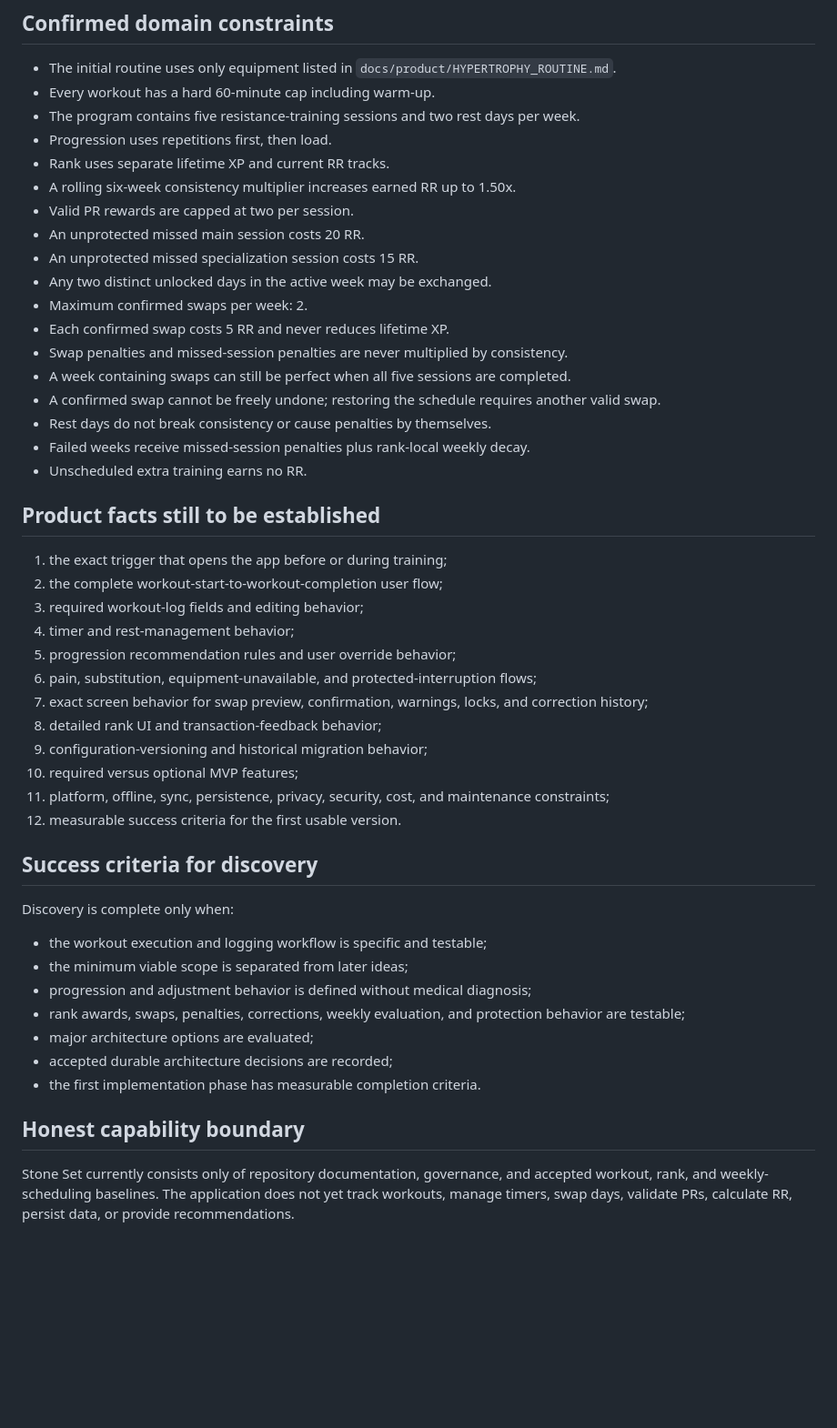
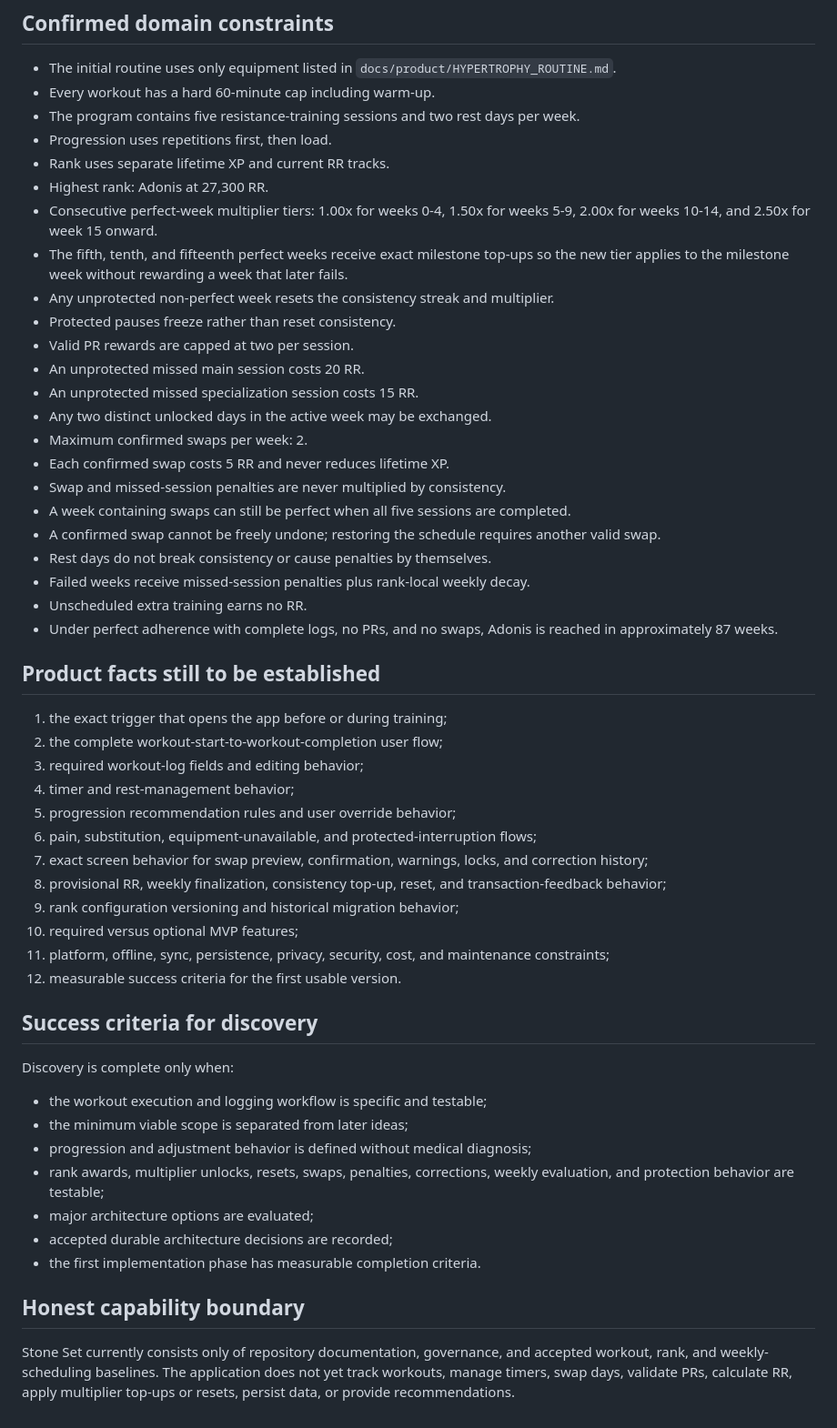
Before and after one commit to Hermann-33/Stone-Set, a Markdown page: docs/context/PROJECT_BRIEF.md, the part around one of its changes. Shown at 91% size. Rendered like a GitHub page; blank space fills up the shorter version.

```diff
--- a/docs/context/PROJECT_BRIEF.md
+++ b/docs/context/PROJECT_BRIEF.md
@@ -75,19 +81,24 @@ There is no application runtime, UI, service, data model, deployment, or test su
 - The program contains five resistance-training sessions and two rest days per week.
 - Progression uses repetitions first, then load.
 - Rank uses separate lifetime XP and current RR tracks.
-- A rolling six-week consistency multiplier increases earned RR up to 1.50x.
+- Highest rank: Adonis at 27,300 RR.
+- Consecutive perfect-week multiplier tiers: 1.00x for weeks 0-4, 1.50x for weeks 5-9, 2.00x for weeks 10-14, and 2.50x for week 15 onward.
+- The fifth, tenth, and fifteenth perfect weeks receive exact milestone top-ups so the new tier applies to the milestone week without rewarding a week that later fails.
+- Any unprotected non-perfect week resets the consistency streak and multiplier.
+- Protected pauses freeze rather than reset consistency.
 - Valid PR rewards are capped at two per session.
 - An unprotected missed main session costs 20 RR.
 - An unprotected missed specialization session costs 15 RR.
 - Any two distinct unlocked days in the active week may be exchanged.
 - Maximum confirmed swaps per week: 2.
 - Each confirmed swap costs 5 RR and never reduces lifetime XP.
-- Swap penalties and missed-session penalties are never multiplied by consistency.
+- Swap and missed-session penalties are never multiplied by consistency.
 - A week containing swaps can still be perfect when all five sessions are completed.
 - A confirmed swap cannot be freely undone; restoring the schedule requires another valid swap.
 - Rest days do not break consistency or cause penalties by themselves.
 - Failed weeks receive missed-session penalties plus rank-local weekly decay.
 - Unscheduled extra training earns no RR.
+- Under perfect adherence with complete logs, no PRs, and no swaps, Adonis is reached in approximately 87 weeks.
 
 ## Product facts still to be established
 
@@ -98,8 +109,8 @@ There is no application runtime, UI, service, data model, deployment, or test su
 5. progression recommendation rules and user override behavior;
 6. pain, substitution, equipment-unavailable, and protected-interruption flows;
 7. exact screen behavior for swap preview, confirmation, warnings, locks, and correction history;
-8. detailed rank UI and transaction-feedback behavior;
-9. configuration-versioning and historical migration behavior;
+8. provisional RR, weekly finalization, consistency top-up, reset, and transaction-feedback behavior;
+9. rank configuration versioning and historical migration behavior;
 10. required versus optional MVP features;
 11. platform, offline, sync, persistence, privacy, security, cost, and maintenance constraints;
 12. measurable success criteria for the first usable version.
@@ -111,11 +122,11 @@ Discovery is complete only when:
 - the workout execution and logging workflow is specific and testable;
 - the minimum viable scope is separated from later ideas;
 - progression and adjustment behavior is defined without medical diagnosis;
-- rank awards, swaps, penalties, corrections, weekly evaluation, and protection behavior are testable;
+- rank awards, multiplier unlocks, resets, swaps, penalties, corrections, weekly evaluation, and protection behavior are testable;
 - major architecture options are evaluated;
 - accepted durable architecture decisions are recorded;
 - the first implementation phase has measurable completion criteria.
 
 ## Honest capability boundary
 
-Stone Set currently consists only of repository documentation, governance, and accepted workout, rank, and weekly-scheduling baselines. The application does not yet track workouts, manage timers, swap days, validate PRs, calculate RR, persist data, or provide recommendations.
+Stone Set currently consists only of repository documentation, governance, and accepted workout, rank, and weekly-scheduling baselines. The application does not yet track workouts, manage timers, swap days, validate PRs, calculate RR, apply multiplier top-ups or resets, persist data, or provide recommendations.
```
Also changed, not shown: other parts of docs/context/PROJECT_BRIEF.md (+14 -8 lines).
